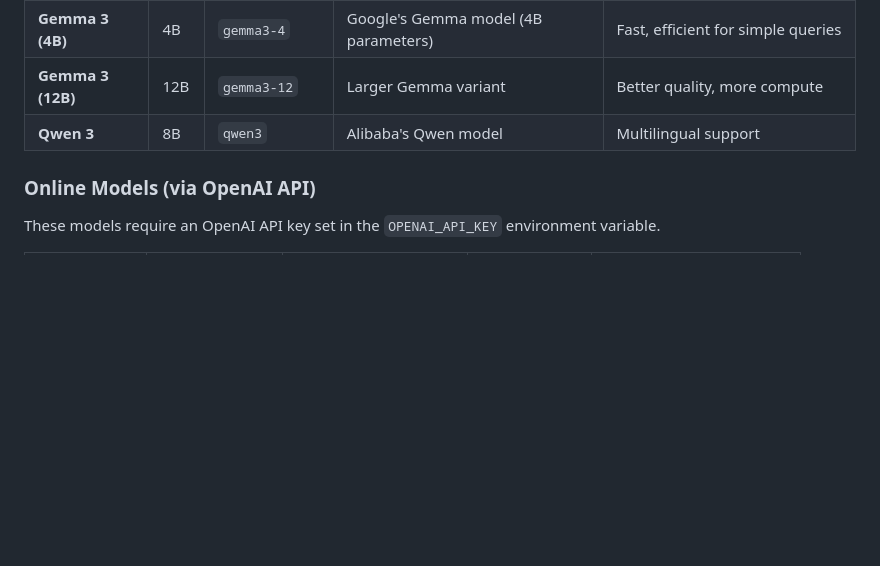
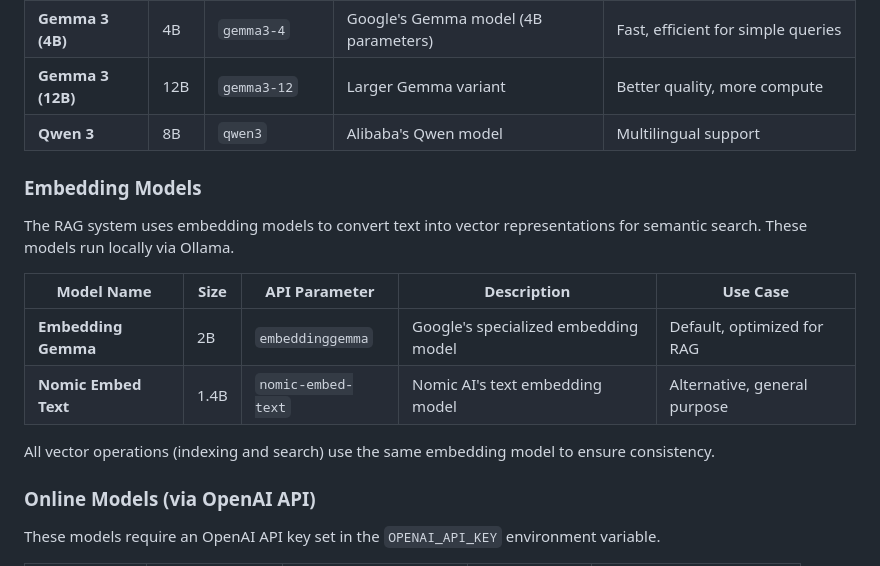
Before and after one commit to bmustata/rag_exploration, a Markdown page: README.md, the part around the change. Drawn GitHub-style; blank space fills up the shorter version.

Commit message:
Add embedding models section to README.md with details on model sizes and usage

```diff
--- a/README.md
+++ b/README.md
@@ -117,6 +117,17 @@ These models run locally using [Ollama](https://ollama.ai/). Ensure Ollama is ru
 | **Gemma 3 (12B)** | 12B  | `gemma3-12`   | Larger Gemma variant                     | Better quality, more compute          |
 | **Qwen 3**        | 8B   | `qwen3`       | Alibaba's Qwen model                     | Multilingual support                  |
 
+### Embedding Models
+
+The RAG system uses embedding models to convert text into vector representations for semantic search. These models run locally via Ollama.
+
+| Model Name           | Size | API Parameter      | Description                          | Use Case                     |
+| -------------------- | ---- | ------------------ | ------------------------------------ | ---------------------------- |
+| **Embedding Gemma**  | 2B   | `embeddinggemma`   | Google's specialized embedding model | Default, optimized for RAG   |
+| **Nomic Embed Text** | 1.4B | `nomic-embed-text` | Nomic AI's text embedding model      | Alternative, general purpose |
+
+All vector operations (indexing and search) use the same embedding model to ensure consistency.
+
 ### Online Models (via OpenAI API)
 
 These models require an OpenAI API key set in the `OPENAI_API_KEY` environment variable.
```
